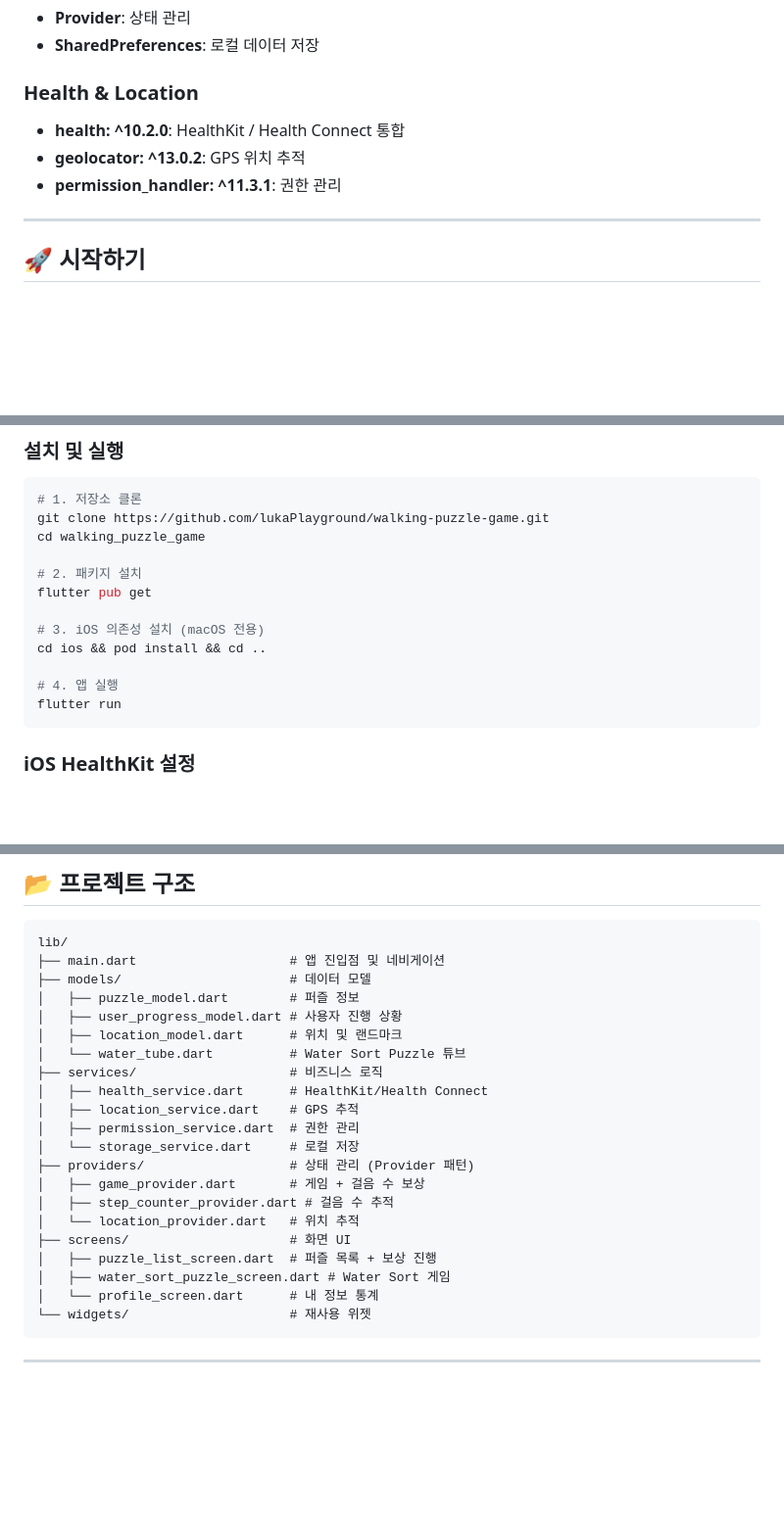
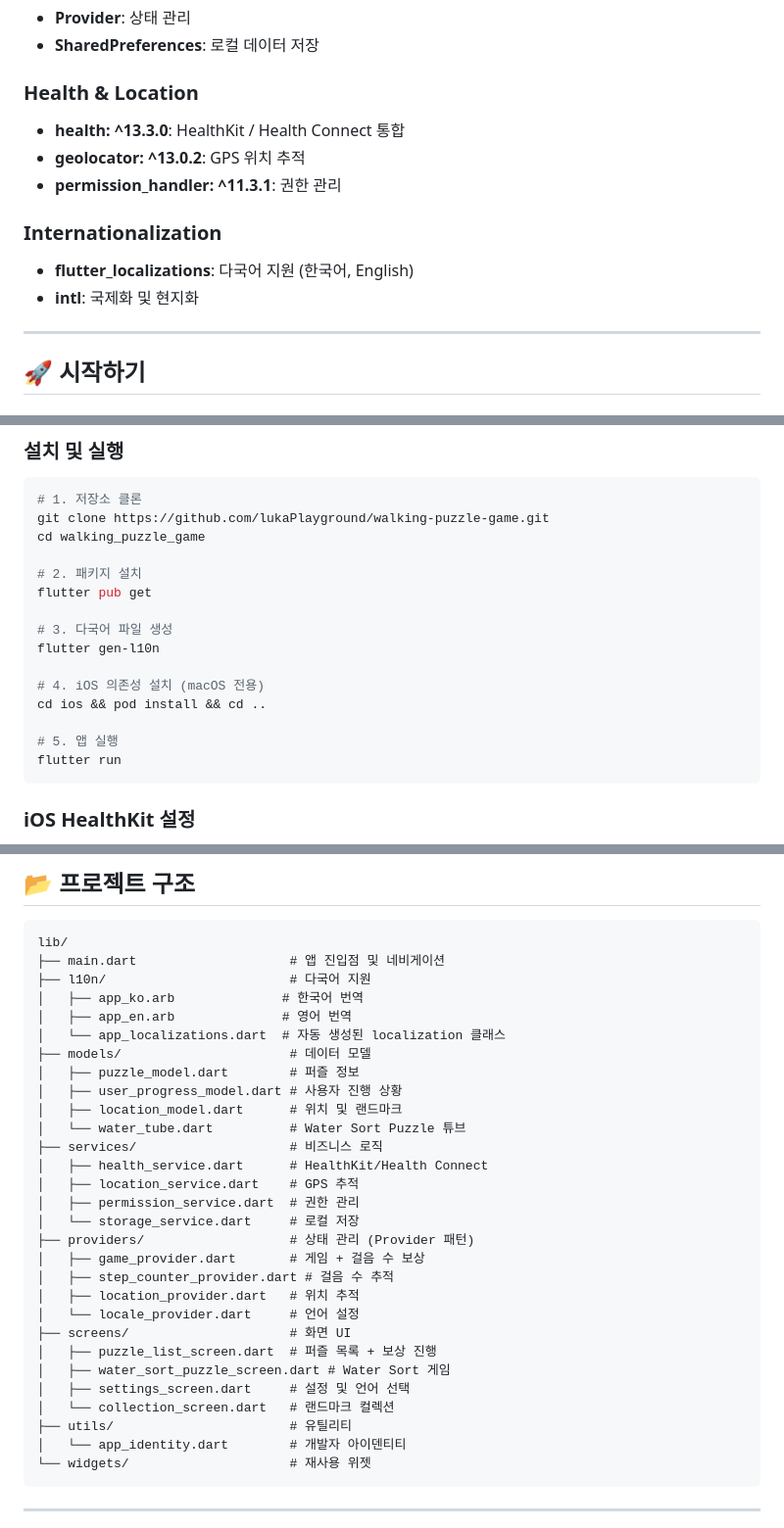
Before and after one commit to lukaPlayground/walking-puzzle-game, a Markdown page: README.md, 3 parts joined by grey strips. Shown at 98% size. Drawn GitHub-style; blank space fills up the shorter version.

````diff
--- a/README.md
+++ b/README.md
@@ -63,9 +63,13 @@
 - **SharedPreferences**: 로컬 데이터 저장
 
 ### Health & Location
-- **health: ^10.2.0**: HealthKit / Health Connect 통합
+- **health: ^13.3.0**: HealthKit / Health Connect 통합
 - **geolocator: ^13.0.2**: GPS 위치 추적
 - **permission_handler: ^11.3.1**: 권한 관리
+
+### Internationalization
+- **flutter_localizations**: 다국어 지원 (한국어, English)
+- **intl**: 국제화 및 현지화
 
 ---
 
@@ -88,10 +92,13 @@ cd walking_puzzle_game
 # 2. 패키지 설치
 flutter pub get
 
-# 3. iOS 의존성 설치 (macOS 전용)
+# 3. 다국어 파일 생성
+flutter gen-l10n
+
+# 4. iOS 의존성 설치 (macOS 전용)
 cd ios && pod install && cd ..
 
-# 4. 앱 실행
+# 5. 앱 실행
 flutter run
 ```
 
@@ -113,6 +120,10 @@ flutter run
 ```
 lib/
 ├── main.dart                    # 앱 진입점 및 네비게이션
+├── l10n/                        # 다국어 지원
+│   ├── app_ko.arb              # 한국어 번역
+│   ├── app_en.arb              # 영어 번역
+│   └── app_localizations.dart  # 자동 생성된 localization 클래스
 ├── models/                      # 데이터 모델
 │   ├── puzzle_model.dart        # 퍼즐 정보
 │   ├── user_progress_model.dart # 사용자 진행 상황
@@ -126,11 +137,15 @@ lib/
 ├── providers/                   # 상태 관리 (Provider 패턴)
 │   ├── game_provider.dart       # 게임 + 걸음 수 보상
 │   ├── step_counter_provider.dart # 걸음 수 추적
-│   └── location_provider.dart   # 위치 추적
+│   ├── location_provider.dart   # 위치 추적
+│   └── locale_provider.dart     # 언어 설정
 ├── screens/                     # 화면 UI
 │   ├── puzzle_list_screen.dart  # 퍼즐 목록 + 보상 진행
 │   ├── water_sort_puzzle_screen.dart # Water Sort 게임
-│   └── profile_screen.dart      # 내 정보 통계
+│   ├── settings_screen.dart     # 설정 및 언어 선택
+│   └── collection_screen.dart   # 랜드마크 컬렉션
+├── utils/                       # 유틸리티
+│   └── app_identity.dart        # 개발자 아이덴티티
 └── widgets/                     # 재사용 위젯
 ```
 
````
Also changed, not shown: other parts of README.md (+32 -21 lines).
